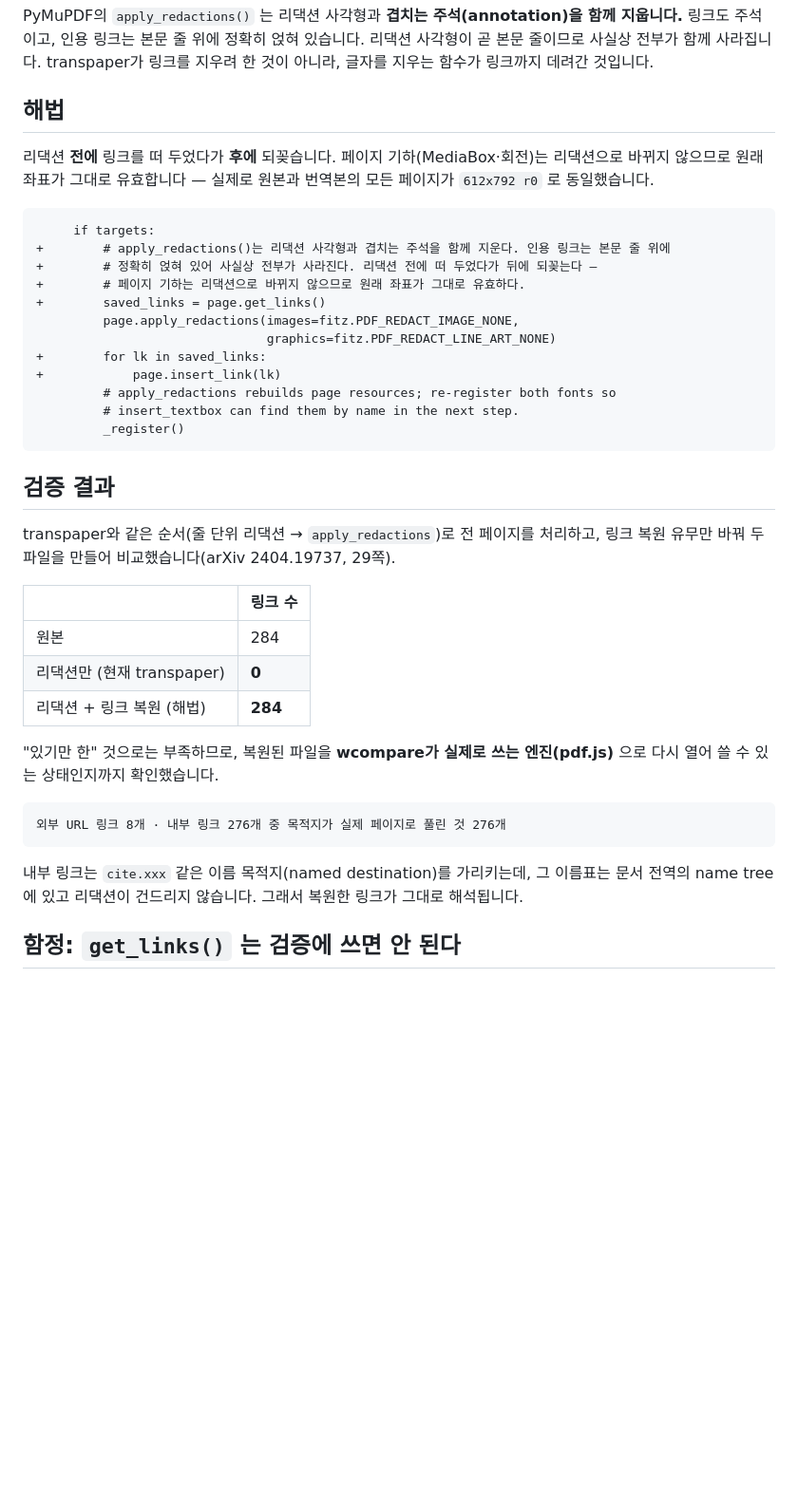
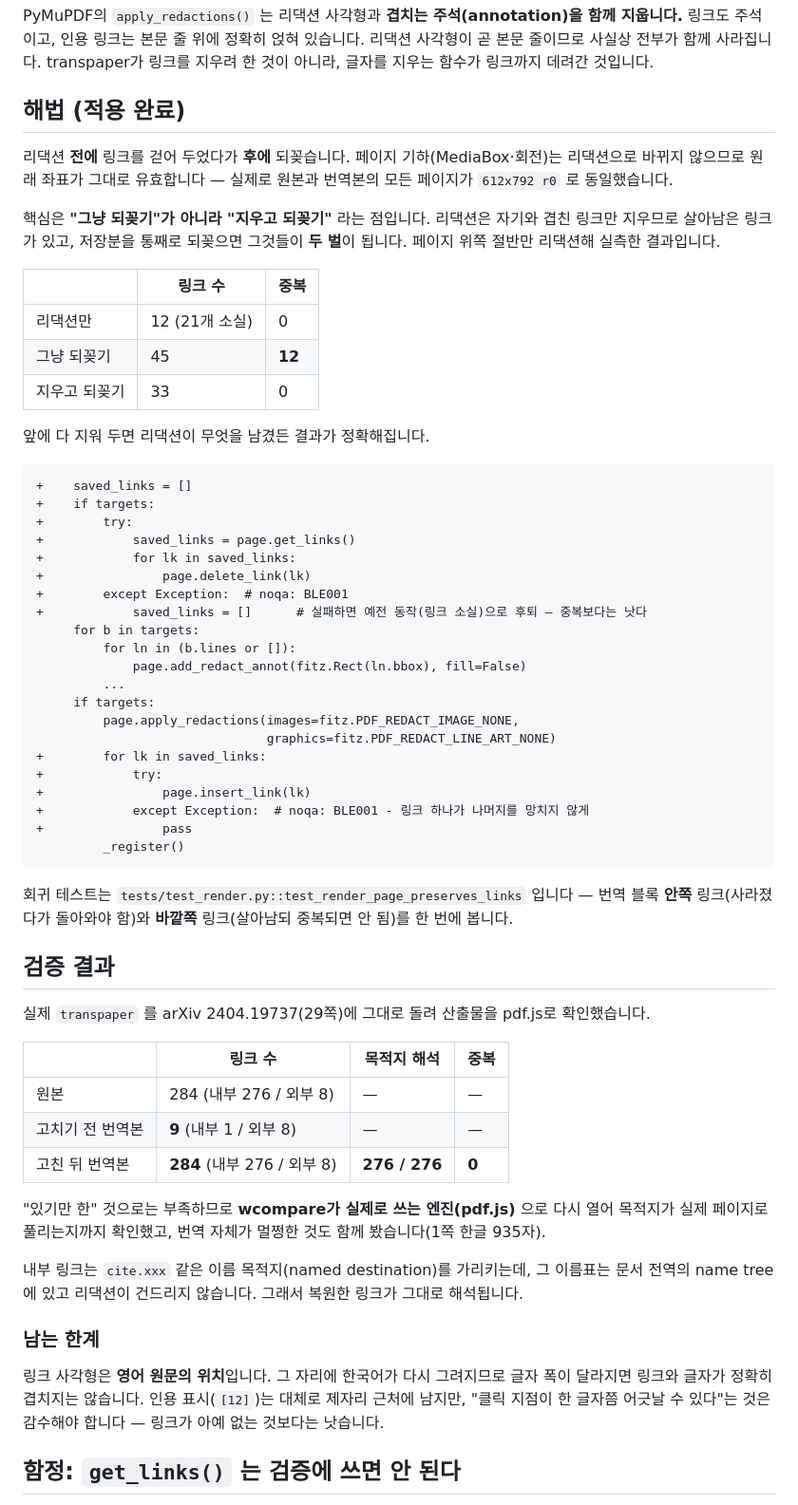
Before and after one commit to wooix/wcompare, a Markdown page: docs/transpaper-links.md, the part around the change. Shown at 95% size. Drawn GitHub-style; blank space fills up the shorter version.

Commit message:
docs(pdf): 번역본 링크 보존 — transpaper 수정 결과 반영
링크 소실을 transpaper 쪽에서 실제로 고치고 그 결과를 문서에 반영한다.
실측: arXiv 2404.19737 링크 284개 → (고치기 전) 9개 → (고친 뒤) 284개, 중복 0,
내부 목적지 276개 전부 해석됨.

앞서 적어 둔 해법("리댁션 전 get_links, 후 insert_link")은 그대로 쓰면 결함이 있었다.
리댁션은 자기와 겹친 링크만 지우므로 살아남은 링크가 있고, 저장분을 통째로 되꽂으면
그것들이 두 벌이 된다(위쪽 절반만 리댁션한 실측에서 생존 12개 → 중복 12개).
앞에서 전부 지우고 되꽂아야 리댁션이 무엇을 남겼든 결과가 정확해진다.

Co-Authored-By: Claude Opus 5 <noreply@anthropic.com>

````diff
--- a/docs/transpaper-links.md
+++ b/docs/transpaper-links.md
@@ -41,47 +41,72 @@ PyMuPDF의 `apply_redactions()` 는 리댁션 사각형과 **겹치는 주석(an
 사실상 전부가 함께 사라집니다. transpaper가 링크를 지우려 한 것이 아니라, 글자를 지우는 함수가
 링크까지 데려간 것입니다.
 
-## 해법
+## 해법 (적용 완료)
 
-리댁션 **전에** 링크를 떠 두었다가 **후에** 되꽂습니다. 페이지 기하(MediaBox·회전)는 리댁션으로
+리댁션 **전에** 링크를 걷어 두었다가 **후에** 되꽂습니다. 페이지 기하(MediaBox·회전)는 리댁션으로
 바뀌지 않으므로 원래 좌표가 그대로 유효합니다 — 실제로 원본과 번역본의 모든 페이지가
 `612x792 r0` 로 동일했습니다.
 
+핵심은 **"그냥 되꽂기"가 아니라 "지우고 되꽂기"** 라는 점입니다. 리댁션은 자기와 겹친 링크만
+지우므로 살아남은 링크가 있고, 저장분을 통째로 되꽂으면 그것들이 **두 벌**이 됩니다.
+페이지 위쪽 절반만 리댁션해 실측한 결과입니다.
+
+| | 링크 수 | 중복 |
+|---|---|---|
+| 리댁션만 | 12 (21개 소실) | 0 |
+| 그냥 되꽂기 | 45 | **12** |
+| 지우고 되꽂기 | 33 | 0 |
+
+앞에 다 지워 두면 리댁션이 무엇을 남겼든 결과가 정확해집니다.
+
 ```diff
++    saved_links = []
++    if targets:
++        try:
++            saved_links = page.get_links()
++            for lk in saved_links:
++                page.delete_link(lk)
++        except Exception:  # noqa: BLE001
++            saved_links = []      # 실패하면 예전 동작(링크 소실)으로 후퇴 — 중복보다는 낫다
+     for b in targets:
+         for ln in (b.lines or []):
+             page.add_redact_annot(fitz.Rect(ln.bbox), fill=False)
+         ...
      if targets:
-+        # apply_redactions()는 리댁션 사각형과 겹치는 주석을 함께 지운다. 인용 링크는 본문 줄 위에
-+        # 정확히 얹혀 있어 사실상 전부가 사라진다. 리댁션 전에 떠 두었다가 뒤에 되꽂는다 —
-+        # 페이지 기하는 리댁션으로 바뀌지 않으므로 원래 좌표가 그대로 유효하다.
-+        saved_links = page.get_links()
          page.apply_redactions(images=fitz.PDF_REDACT_IMAGE_NONE,
                                graphics=fitz.PDF_REDACT_LINE_ART_NONE)
 +        for lk in saved_links:
-+            page.insert_link(lk)
-         # apply_redactions rebuilds page resources; re-register both fonts so
-         # insert_textbox can find them by name in the next step.
++            try:
++                page.insert_link(lk)
++            except Exception:  # noqa: BLE001 - 링크 하나가 나머지를 망치지 않게
++                pass
          _register()
 ```
 
+회귀 테스트는 `tests/test_render.py::test_render_page_preserves_links` 입니다 — 번역 블록 **안쪽**
+링크(사라졌다가 돌아와야 함)와 **바깥쪽** 링크(살아남되 중복되면 안 됨)를 한 번에 봅니다.
+
 ## 검증 결과
 
-transpaper와 같은 순서(줄 단위 리댁션 → `apply_redactions`)로 전 페이지를 처리하고, 링크 복원
-유무만 바꿔 두 파일을 만들어 비교했습니다(arXiv 2404.19737, 29쪽).
+실제 `transpaper` 를 arXiv 2404.19737(29쪽)에 그대로 돌려 산출물을 pdf.js로 확인했습니다.
 
-| | 링크 수 |
-|---|---|
-| 원본 | 284 |
-| 리댁션만 (현재 transpaper) | **0** |
-| 리댁션 + 링크 복원 (해법) | **284** |
+| | 링크 수 | 목적지 해석 | 중복 |
+|---|---|---|---|
+| 원본 | 284 (내부 276 / 외부 8) | — | — |
+| 고치기 전 번역본 | **9** (내부 1 / 외부 8) | — | — |
+| 고친 뒤 번역본 | **284** (내부 276 / 외부 8) | **276 / 276** | **0** |
 
-"있기만 한" 것으로는 부족하므로, 복원된 파일을 **wcompare가 실제로 쓰는 엔진(pdf.js)** 으로 다시
-열어 쓸 수 있는 상태인지까지 확인했습니다.
-
-```
-외부 URL 링크 8개 · 내부 링크 276개 중 목적지가 실제 페이지로 풀린 것 276개
-```
+"있기만 한" 것으로는 부족하므로 **wcompare가 실제로 쓰는 엔진(pdf.js)** 으로 다시 열어
+목적지가 실제 페이지로 풀리는지까지 확인했고, 번역 자체가 멀쩡한 것도 함께 봤습니다(1쪽 한글 935자).
 
 내부 링크는 `cite.xxx` 같은 이름 목적지(named destination)를 가리키는데, 그 이름표는 문서
 전역의 name tree에 있고 리댁션이 건드리지 않습니다. 그래서 복원한 링크가 그대로 해석됩니다.
+
+### 남는 한계
+
+링크 사각형은 **영어 원문의 위치**입니다. 그 자리에 한국어가 다시 그려지므로 글자 폭이 달라지면
+링크와 글자가 정확히 겹치지는 않습니다. 인용 표시(`[12]`)는 대체로 제자리 근처에 남지만,
+"클릭 지점이 한 글자쯤 어긋날 수 있다"는 것은 감수해야 합니다 — 링크가 아예 없는 것보다는 낫습니다.
 
 ## 함정: `get_links()` 는 검증에 쓰면 안 된다
 
````
Also changed, not shown: README.md (+13 -8 lines).
